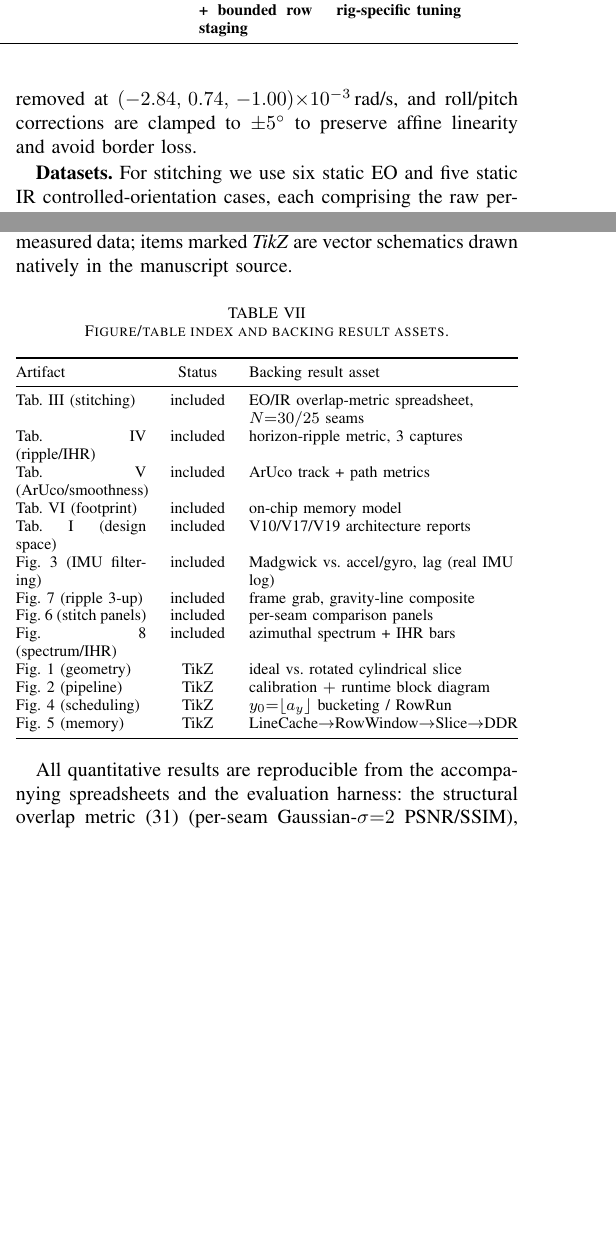
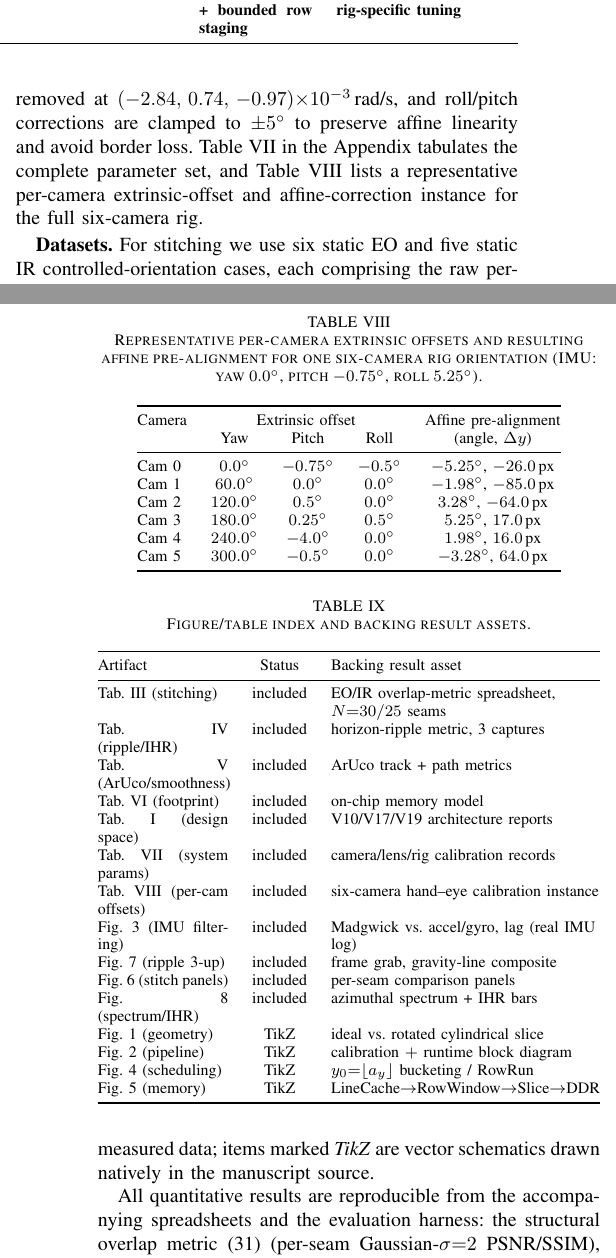
Before and after one commit to auuais/Glocked_Panorama_Stabilization_Article, a LaTeX paper (g_locked_panorama_stabilization.tex): two parts of the columns of pages 10 and 14 of 15 before the commit and two parts of the columns of pages 10 and 15 of 16 after it, joined at a grey line, cut so that both start at the same text, the shorter picture padded with empty space. Compiled offline with pdfLaTeX.

Commit message:
Add system-parameter tables to the appendix
New Appendix A (System and Calibration Parameters): camera intrinsics/
distortion/cylindrical-geometry constants (tab:sysparams) and a
representative six-camera extrinsic-offset + affine pre-alignment
instance (tab:offsets), sourced from the rig calibration records.
Reproducibility index becomes Appendix B and now lists both. Fixed a
minor gyro-bias rounding mismatch between prose and code constant
(-0.97e-3, not -1.00e-3) for internal consistency.

Co-Authored-By: Claude Sonnet 5 <noreply@anthropic.com>

```diff
--- a/g_locked_panorama_stabilization.tex
+++ b/g_locked_panorama_stabilization.tex
@@ -559,7 +559,7 @@ We evaluate G-locked stabilization along the two axes that define its claims. Fi
 \label{sec:setup}
 \textbf{Rig and sensors.} The prototype is a rigid six-camera cylindrical rig built from DM-G15-42 global-shutter modules ($1/1.8''$ CMOS, $94.6^\circ{\times}51.3^\circ$ field of view, $30$\,fps) carrying electro-optical (EO, $1920\times1080$) and infrared (IR, $640\times512$) sensors at $60^\circ$ azimuth spacing with ${\approx}10\%$ inter-camera overlap, and a centrally mounted six-axis inertial measurement unit (IMU) sampled at ${\approx}500$\,Hz whose gyroscope and accelerometer are fused by a Madgwick orientation filter \cite{madgwick2010filter}. Unless otherwise noted, the video evaluation uses the first three cameras (cam0--cam2), which are tightly time-synchronized with the IMU; the remaining cameras exhibited a small residual capture offset and are excluded to avoid confounding the stabilization measurements.
 
-\textbf{Geometry and calibration constants.} EO frames are undistorted with radial/tangential coefficients $(k_1,k_2,p_1,p_2)=(-0.34,\,0.11,\,-1.6{\times}10^{-3},\,-2.4{\times}10^{-3})$ and reprojected onto a shared cylinder of focal parameter $f_{\mathrm{cyl}}\approx1204.5$\,px about principal point $(960,540)$; six $1920$-px strips at $10\%$ overlap form a $10\,560$-px full-resolution panorama, downscaled to the $3840\times480$ streaming target realized on the FPGA. The pitch-to-vertical-translation factor $k_p$ (the $\Delta y_i=-k_p\beta_i$ term of Section~\ref{sec:affine}) was calibrated to $17.44$\,px/deg by tracking an ArUco marker through controlled pitch; gyroscope bias was removed at $(-2.84,\,0.74,\,-1.00){\times}10^{-3}$\,rad/s, and roll/pitch corrections are clamped to $\pm5^\circ$ to preserve affine linearity and avoid border loss.
+\textbf{Geometry and calibration constants.} EO frames are undistorted with radial/tangential coefficients $(k_1,k_2,p_1,p_2)=(-0.34,\,0.11,\,-1.6{\times}10^{-3},\,-2.4{\times}10^{-3})$ and reprojected onto a shared cylinder of focal parameter $f_{\mathrm{cyl}}\approx1204.5$\,px about principal point $(960,540)$; six $1920$-px strips at $10\%$ overlap form a $10\,560$-px full-resolution panorama, downscaled to the $3840\times480$ streaming target realized on the FPGA. The pitch-to-vertical-translation factor $k_p$ (the $\Delta y_i=-k_p\beta_i$ term of Section~\ref{sec:affine}) was calibrated to $17.44$\,px/deg by tracking an ArUco marker through controlled pitch; gyroscope bias was removed at $(-2.84,\,0.74,\,-0.97){\times}10^{-3}$\,rad/s, and roll/pitch corrections are clamped to $\pm5^\circ$ to preserve affine linearity and avoid border loss. Table~\ref{tab:sysparams} in the Appendix tabulates the complete parameter set, and Table~\ref{tab:offsets} lists a representative per-camera extrinsic-offset and affine-correction instance for the full six-camera rig.
 
 \textbf{Datasets.} For stitching we use six static EO and five static IR controlled-orientation cases, each comprising the raw per-camera frames, the calibration parameters, and the system's own stabilized/unstabilized panoramas. For stabilization we use three $60$\,s, $30$\,fps captures with synchronized IMU logs: one indoor and two outdoor sequences (denoted \emph{Indoor}, \emph{Outdoor-1}, \emph{Outdoor-2}).
 
@@ -756,3 +791,23 @@ In summary, the contribution is not only a better panorama stabilizer, but a bet
+\begin{table}[h]
+\caption{Representative per-camera extrinsic offsets and resulting affine pre-alignment for one six-camera rig orientation (IMU: yaw $0.0^\circ$, pitch $-0.75^\circ$, roll $5.25^\circ$).}
+\label{tab:offsets}
+\centering
+\footnotesize
+\begin{tabular}{@{}lcccc@{}}
+\toprule
+Camera & \multicolumn{3}{c}{Extrinsic offset} & Affine pre-alignment \\
+ & Yaw & Pitch & Roll & (angle, $\Delta y$) \\
+\midrule
+Cam 0 & $0.0^\circ$   & $-0.75^\circ$ & $-0.5^\circ$ & $-5.25^\circ$, $-26.0$\,px \\
+Cam 1 & $60.0^\circ$  & $0.0^\circ$   & $0.0^\circ$  & $-1.98^\circ$, $-85.0$\,px \\
+Cam 2 & $120.0^\circ$ & $0.5^\circ$   & $0.0^\circ$  & $3.28^\circ$, $-64.0$\,px \\
+Cam 3 & $180.0^\circ$ & $0.25^\circ$  & $0.5^\circ$  & $5.25^\circ$, $17.0$\,px \\
+Cam 4 & $240.0^\circ$ & $-4.0^\circ$  & $0.0^\circ$  & $1.98^\circ$, $16.0$\,px \\
+Cam 5 & $300.0^\circ$ & $-0.5^\circ$  & $0.0^\circ$  & $-3.28^\circ$, $64.0$\,px \\
+\bottomrule
+\end{tabular}
+\end{table}
+
 \section{Results, Figures, and Reproducibility Index}
 \label{app:index}
 Table~\ref{tab:figindex} indexes the quantitative artifacts and the figures used in this paper. Items marked \emph{included} are rendered from measured data; items marked \emph{TikZ} are vector schematics drawn natively in the manuscript source.
@@ -771,6 +826,8 @@ Tab.~\ref{tab:ripple} (ripple/IHR) & included & horizon-ripple metric, 3 capture
 Tab.~\ref{tab:stabchecks} (ArUco/smoothness) & included & ArUco track + path metrics \\
 Tab.~\ref{tab:resources} (footprint) & included & on-chip memory model \\
 Tab.~\ref{tab:arch} (design space) & included & V10/V17/V19 architecture reports \\
+Tab.~\ref{tab:sysparams} (system params) & included & camera/lens/rig calibration records \\
+Tab.~\ref{tab:offsets} (per-cam offsets) & included & six-camera hand--eye calibration instance \\
 Fig.~\ref{fig:imu} (IMU filtering) & included & Madgwick vs.\ accel/gyro, lag (real IMU log) \\
 Fig.~\ref{fig:ripple} (ripple 3-up) & included & frame grab, gravity-line composite \\
 Fig.~\ref{fig:stitch} (stitch panels) & included & per-seam comparison panels \\
```
Also changed, not shown: g_locked_panorama_stabilization.tex (35 more changed lines).
